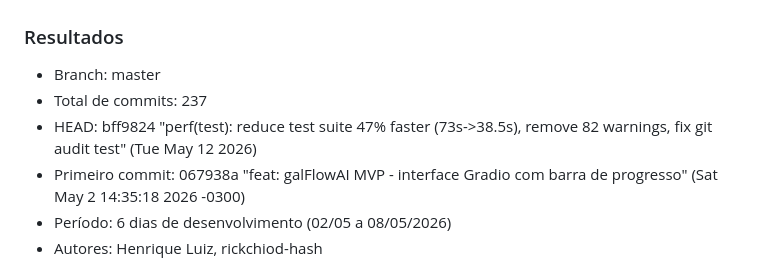
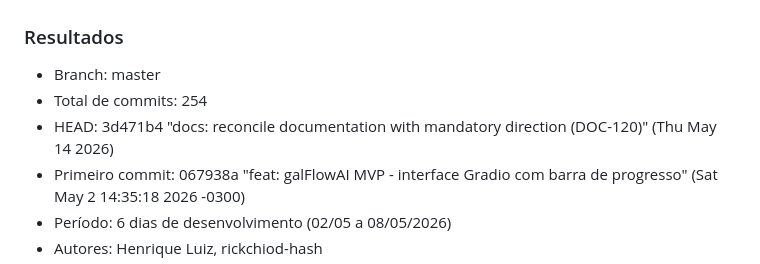
Before and after one commit to rickchiod-hash/galFlowAI, a Markdown page: docs/project-control/01_AUDITORIA_HISTORICO_GIT.md, the part around one of its changes. Drawn GitHub-style.

Commit message:
docs(audit): update commit count to 254, HEAD to 3d471b4

```diff
--- a/docs/project-control/01_AUDITORIA_HISTORICO_GIT.md
+++ b/docs/project-control/01_AUDITORIA_HISTORICO_GIT.md
@@ -21,8 +21,8 @@ git log --diff-filter=D --name-only --format="%h %s"
 ### Resultados
 
 - Branch: master
-- Total de commits: 237
-- HEAD: bff9824 "perf(test): reduce test suite 47% faster (73s->38.5s), remove 82 warnings, fix git audit test" (Tue May 12 2026)
+- Total de commits: 254
+- HEAD: 3d471b4 "docs: reconcile documentation with mandatory direction (DOC-120)" (Thu May 14 2026)
 - Primeiro commit: 067938a "feat: galFlowAI MVP - interface Gradio com barra de progresso" (Sat May 2 14:35:18 2026 -0300)
 - Período: 6 dias de desenvolvimento (02/05 a 08/05/2026)
 - Autores: Henrique Luiz, rickchiod-hash
```
Also changed, not shown: other parts of docs/project-control/01_AUDITORIA_HISTORICO_GIT.md (+1 -1 lines).
